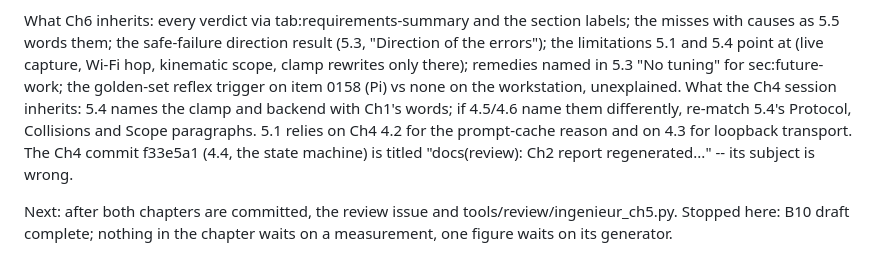
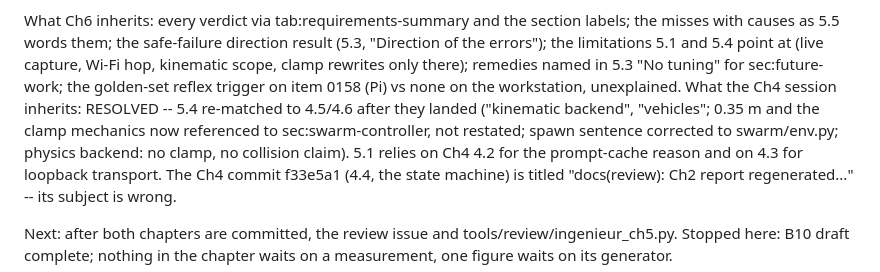
Before and after one commit to TayebKahia/voice-swarm-edge-, a Markdown page: .scratch/sprint-pfe/STATE.md, the part around the change. Rendered like a GitHub page.

Commit message:
docs(state): Ch5 5.4 re-match to Ch4 done -- inheritance line resolved

```diff
--- a/.scratch/sprint-pfe/STATE.md
+++ b/.scratch/sprint-pfe/STATE.md
@@ -1881,8 +1881,9 @@ with causes as 5.5 words them; the safe-failure direction result (5.3, "Directio
 the limitations 5.1 and 5.4 point at (live capture, Wi-Fi hop, kinematic scope, clamp rewrites only
 there); remedies named in 5.3 "No tuning" for sec:future-work; the golden-set reflex trigger on
 item 0158 (Pi) vs none on the workstation, unexplained.
-What the Ch4 session inherits: 5.4 names the clamp and backend with Ch1's words; if 4.5/4.6 name
-them differently, re-match 5.4's Protocol, Collisions and Scope paragraphs. 5.1 relies on Ch4 4.2
+What the Ch4 session inherits: RESOLVED -- 5.4 re-matched to 4.5/4.6 after they landed ("kinematic
+backend", "vehicles"; 0.35 m and the clamp mechanics now referenced to sec:swarm-controller, not
+restated; spawn sentence corrected to swarm/env.py; physics backend: no clamp, no collision claim). 5.1 relies on Ch4 4.2
 for the prompt-cache reason and on 4.3 for loopback transport. The Ch4 commit f33e5a1 (4.4, the
 state machine) is titled "docs(review): Ch2 report regenerated..." -- its subject is wrong.
 
```
